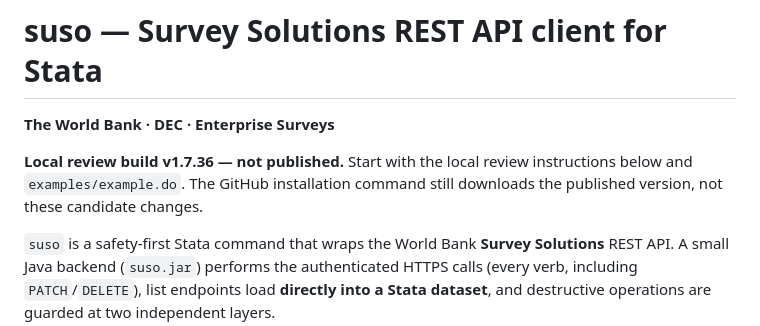
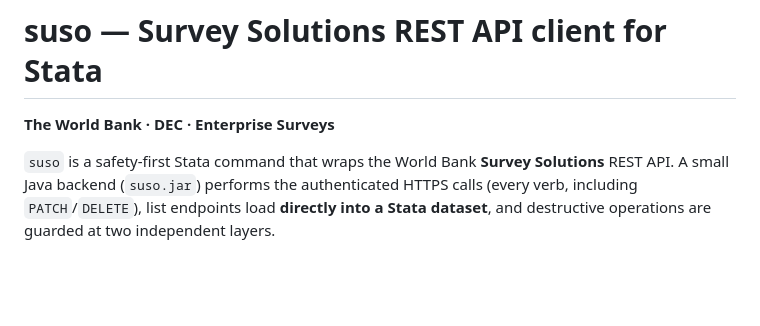
Before and after one commit to arehman10/survey_solutions_api, a Markdown page: README.md, the part around the change. Drawn GitHub-style; blank space fills up the shorter version.

Commit message:
Update README to remove local review build details
Removed local review build information from README.

```diff
--- a/README.md
+++ b/README.md
@@ -1,10 +1,6 @@
 # suso — Survey Solutions REST API client for Stata
 
 **The World Bank · DEC · Enterprise Surveys**
-
-**Local review build v1.7.36 — not published.** Start with the local review
-instructions below and `examples/example.do`. The GitHub installation command
-still downloads the published version, not these candidate changes.
 
 `suso` is a safety-first Stata command that wraps the World Bank **Survey Solutions**
 REST API. A small Java backend (`suso.jar`) performs the authenticated HTTPS calls
```
